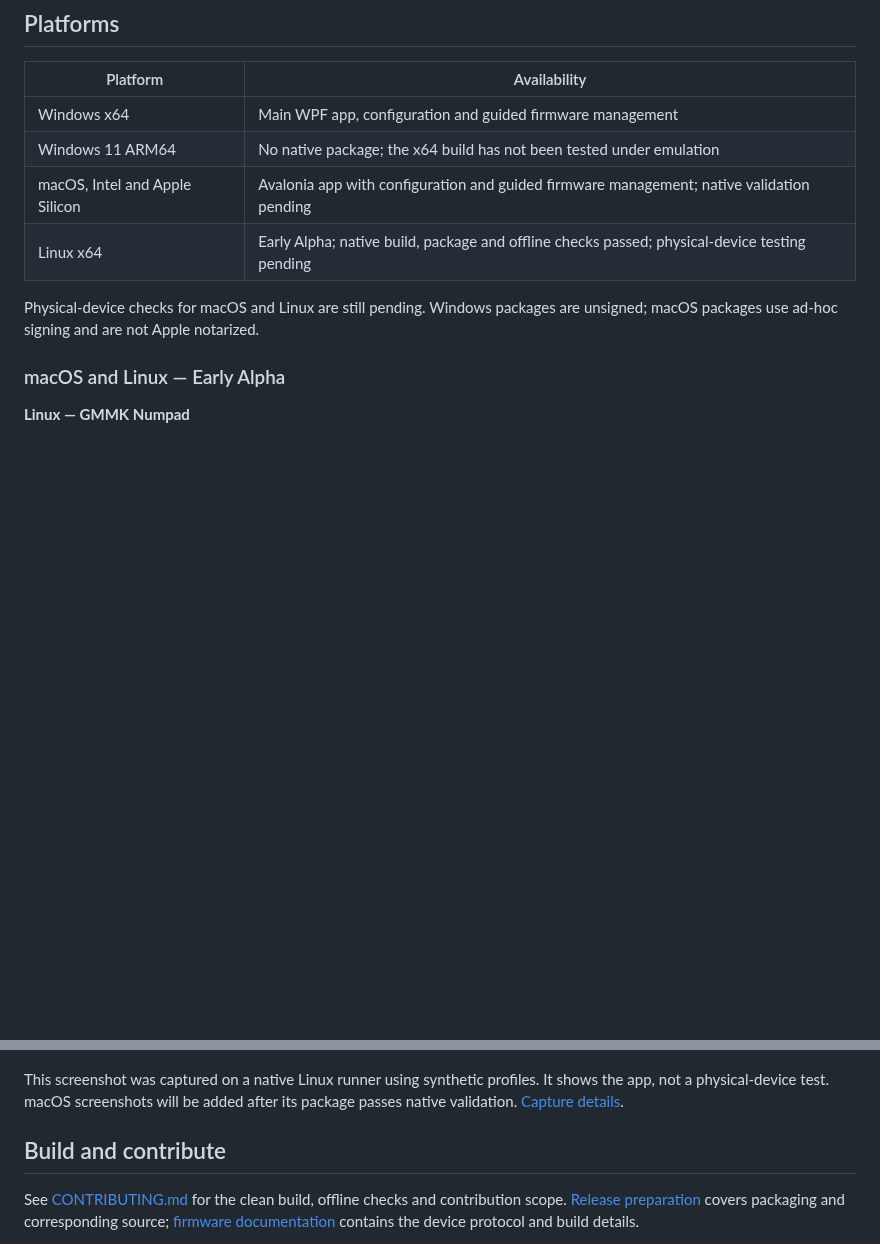
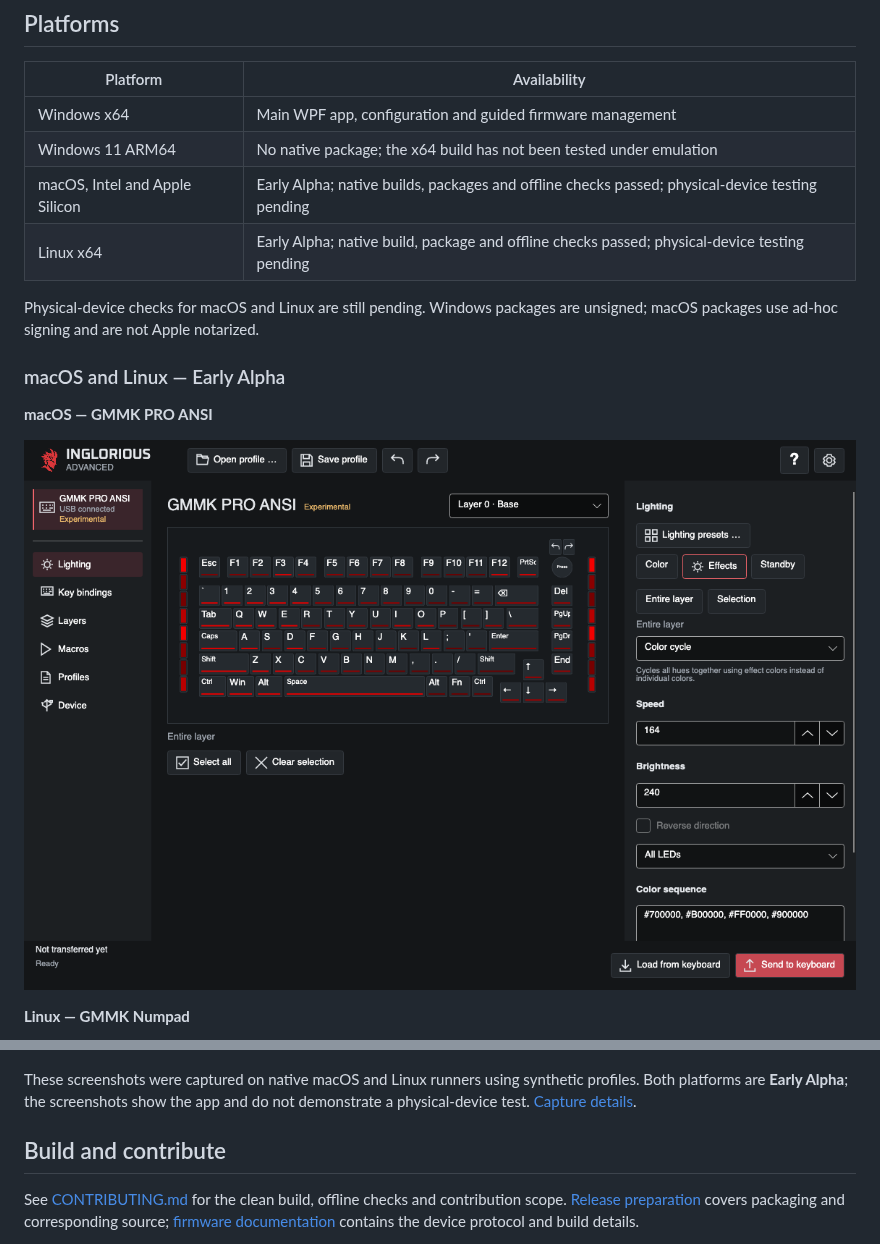
Before and after one commit to LatroX-dev/INGLORIOUS-Advanced, a Markdown page: README.md, 2 parts joined by grey strips. Drawn GitHub-style; pictures changed too: docs/images/macos-pro-ansi.png (added); blank space fills up the shorter version.

Commit message:
Document native desktop validation and screenshots [skip ci]

```diff
--- a/README.md
+++ b/README.md
@@ -106,18 +106,22 @@ Use the firmware for your exact model, layout and hardware revision. For GMMK 3
 | --- | --- |
 | Windows x64 | Main WPF app, configuration and guided firmware management |
 | Windows 11 ARM64 | No native package; the x64 build has not been tested under emulation |
-| macOS, Intel and Apple Silicon | Avalonia app with configuration and guided firmware management; native validation pending |
+| macOS, Intel and Apple Silicon | Early Alpha; native builds, packages and offline checks passed; physical-device testing pending |
 | Linux x64 | Early Alpha; native build, package and offline checks passed; physical-device testing pending |
 
 Physical-device checks for macOS and Linux are still pending. Windows packages are unsigned; macOS packages use ad-hoc signing and are not Apple notarized.
 
 ### macOS and Linux — Early Alpha
 
+**macOS — GMMK PRO ANSI**
+
+![macOS lighting editor with a GMMK PRO ANSI](docs/images/macos-pro-ansi.png)
+
 **Linux — GMMK Numpad**
 
 ![Linux lighting editor with a GMMK Numpad](docs/images/linux-numpad.png)
 
-This screenshot was captured on a native Linux runner using synthetic profiles. It shows the app, not a physical-device test. macOS screenshots will be added after its package passes native validation. [Capture details](docs/images/native-provenance.json).
+These screenshots were captured on native macOS and Linux runners using synthetic profiles. Both platforms are **Early Alpha**; the screenshots show the app and do not demonstrate a physical-device test. [Capture details](docs/images/native-provenance.json).
 
 ## Build and contribute
 
```
Also changed, not shown: docs/public-release.md (+1 -1 lines), src/InGlorious.Desktop/README.md (+1 -1 lines), docs/images/linux-numpad.png, 2 other files.
